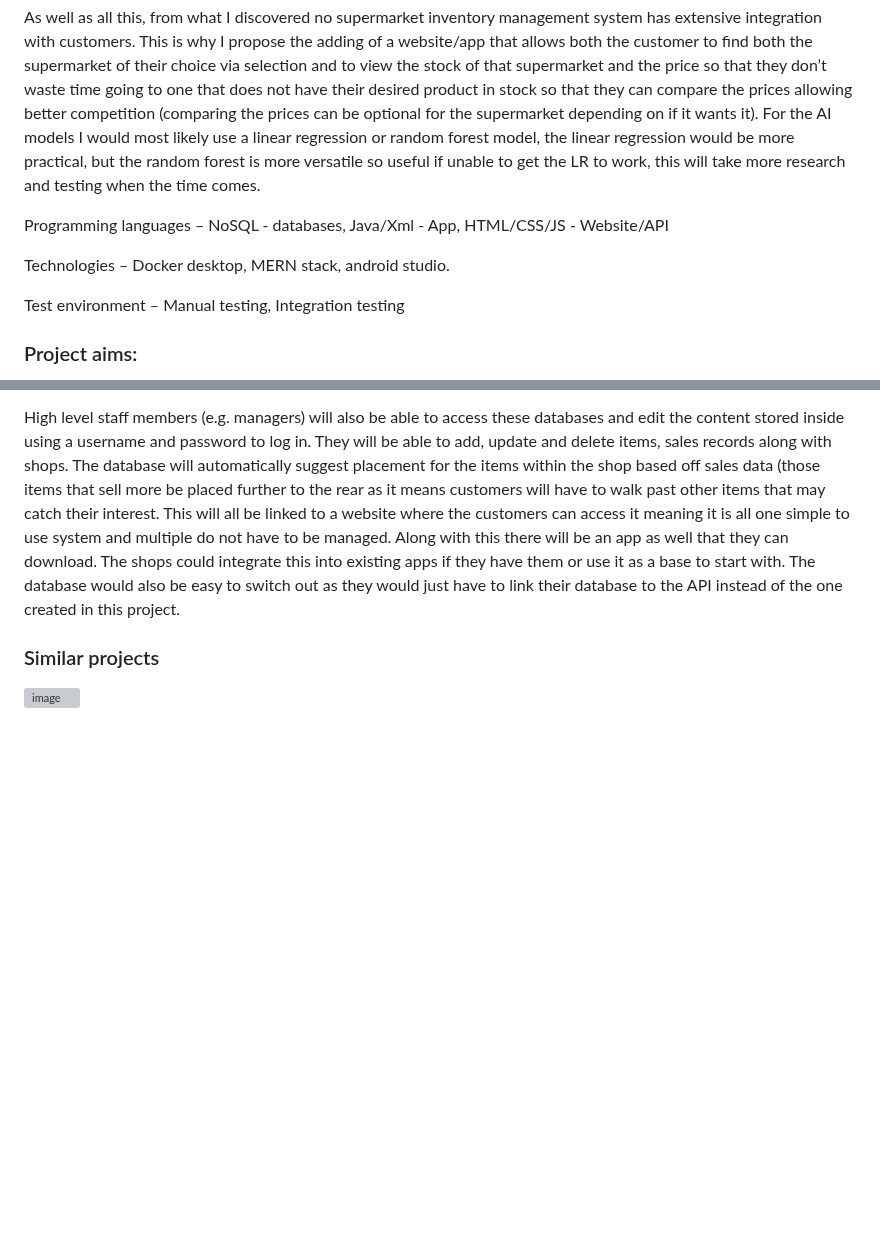
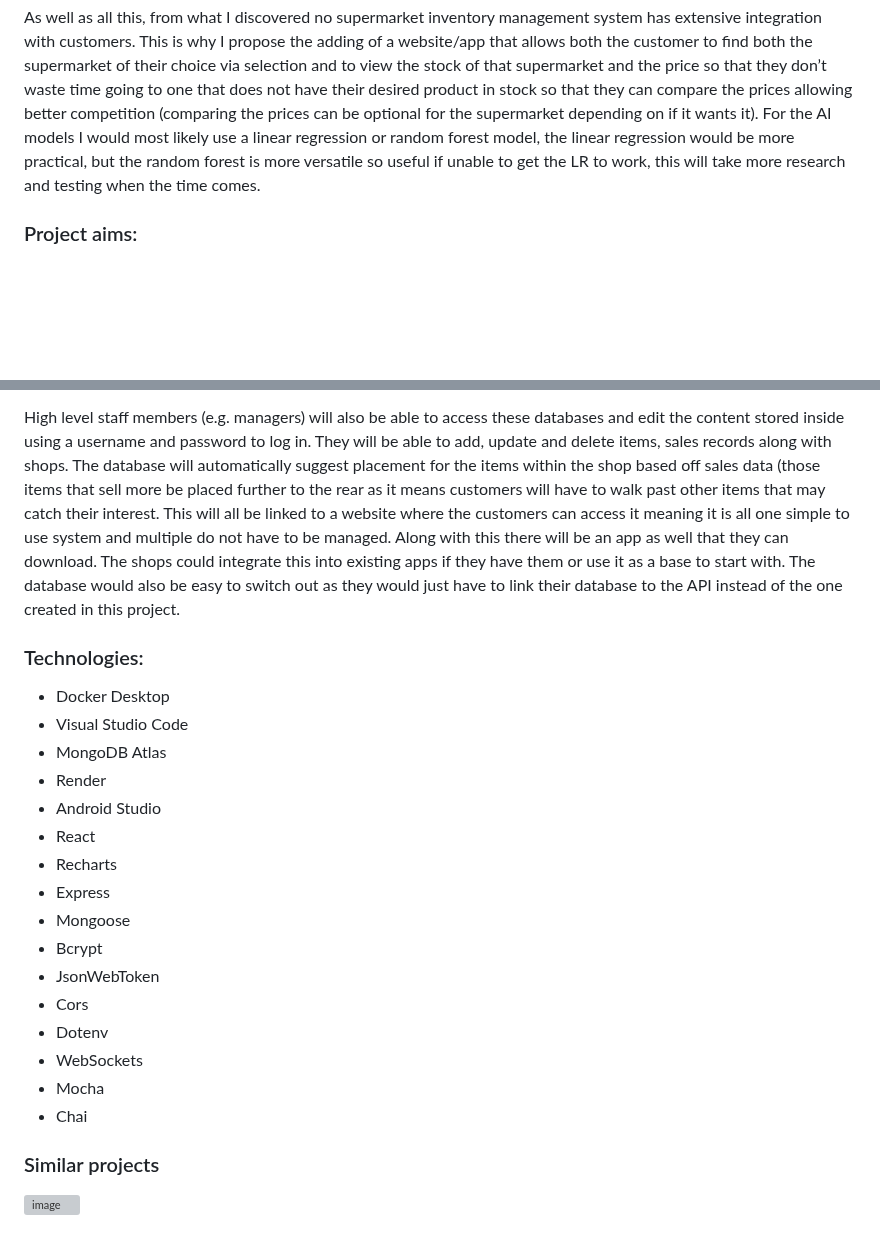
Before and after one commit to JackWillett03/JackWillett-COMP3000-shop-systems, a Markdown page: README.md, 2 parts joined by grey strips. GitHub-like rendering; blank space fills up the shorter version; grey boxes are pictures that could not be loaded.

Commit message:
Added technologies

```diff
--- a/README.md
+++ b/README.md
@@ -22,16 +22,28 @@ Currently, from what I could discover supermarkets stock is currently tracked vi
 
 As well as all this, from what I discovered no supermarket inventory management system has extensive integration with customers. This is why I propose the adding of a website/app that allows both the customer to find both the supermarket of their choice via selection and to view the stock of that supermarket and the price so that they don’t waste time going to one that does not have their desired product in stock so that they can compare the prices allowing better competition (comparing the prices can be optional for the supermarket depending on if it wants it). For the AI models I would most likely use a linear regression or random forest model, the linear regression would be more practical, but the random forest is more versatile so useful if unable to get the LR to work, this will take more research and testing when the time comes.
 
-Programming languages – NoSQL - databases, Java/Xml - App, HTML/CSS/JS - Website/API
-
-Technologies – Docker desktop, MERN stack, android studio.
-
-Test environment – Manual testing, Integration testing
-
 ### Project aims:
 The aim of this project is to create a system in which the customers of a certain shop/supermarket can view the current stock of a specific shop before they go there to shop so that they do not waste time and money to buy things that are not there. This would help the shops with their customer satisfaction rating as shoppers would no longer be disappointed after walking around the shop for an hour and not finding what they were looking for or ordering online and it being out of stock.
 
 High level staff members (e.g. managers) will also be able to access these databases and edit the content stored inside using a username and password to log in. They will be able to add, update and delete items, sales records along with shops. The database will automatically suggest placement for the items within the shop based off sales data (those items that sell more be placed further to the rear as it means customers will have to walk past other items that may catch their interest. This will all be linked to a website where the customers can access it meaning it is all one simple to use system and multiple do not have to be managed. Along with this there will be an app as well that they can download. The shops could integrate this into existing apps if they have them or use it as a base to start with. The database would also be easy to switch out as they would just have to link their database to the API instead of the one created in this project.
+
+### Technologies:
+- Docker Desktop
+- Visual Studio Code
+- MongoDB Atlas
+- Render
+- Android Studio
+- React
+- Recharts
+- Express
+- Mongoose
+- Bcrypt
+- JsonWebToken
+- Cors
+- Dotenv
+- WebSockets
+- Mocha
+- Chai
 
 ### Similar projects
 
```
